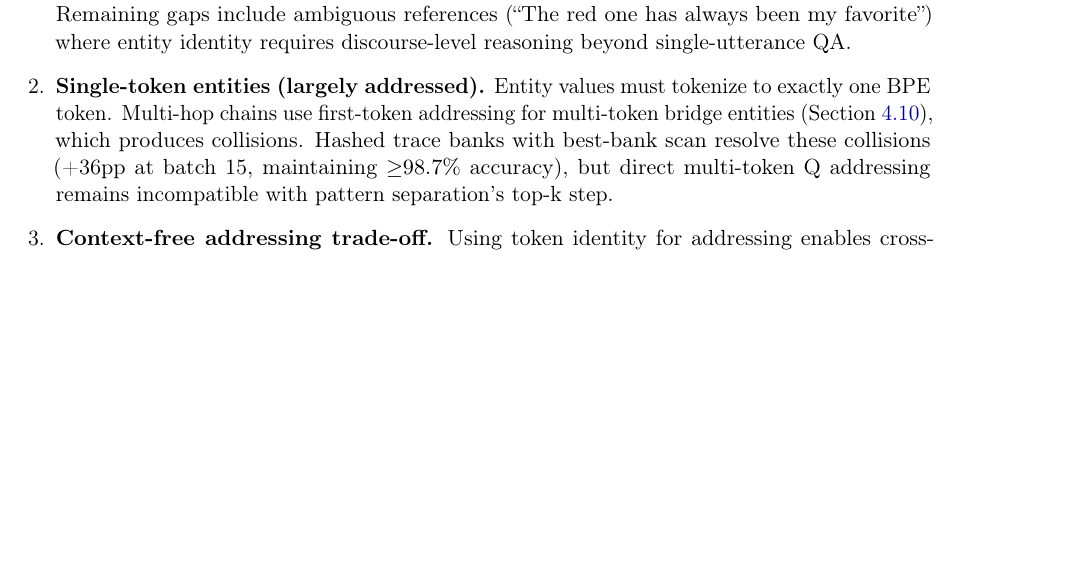
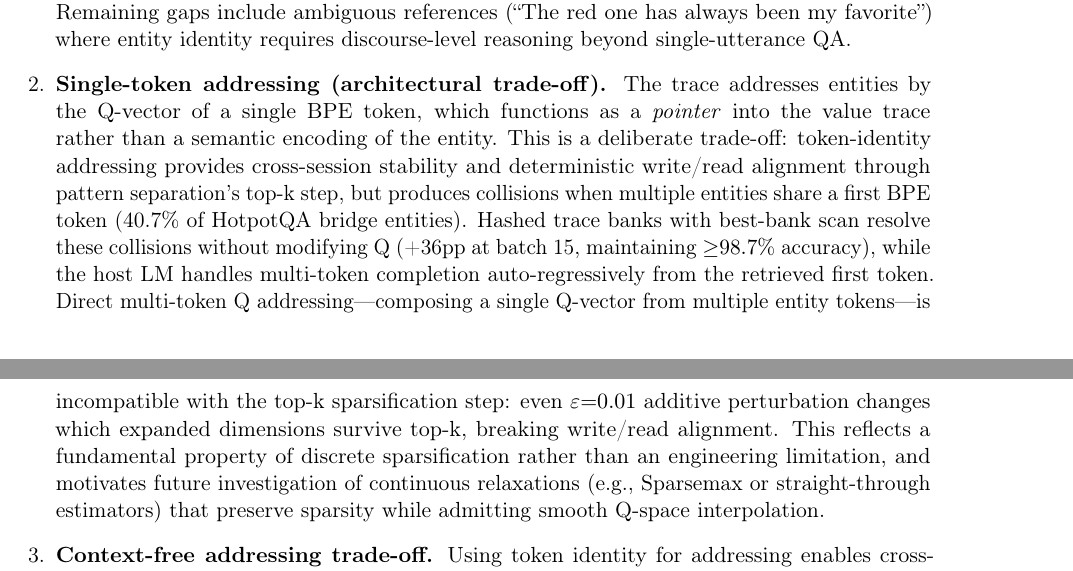
Before and after one commit to cnails/hebbian-trace-memory, a LaTeX paper (paper.tex): part of page 17 of 21 before the commit and two parts of pages 17 and 18 of 21 after it, the two joined at a grey line, cut so that both start at the same text, the shorter picture padded with empty space. Compiled offline with pdfLaTeX.

Commit message:
about single-token

```diff
--- a/paper.tex
+++ b/paper.tex
@@ -649,7 +649,7 @@ We identify five concrete limitations, noting where recent extensions have parti
 \begin{enumerate}[leftmargin=*]
   \item \textbf{Structured input dependency (largely addressed).} The core trace mechanism is format-agnostic---it requires only (concept\_token\_id, entity\_token\_id) pairs. The LLM-based extraction pipeline (Section~\ref{sec:freetext}) achieves 94\% F1 on unconstrained free-form text where regex extraction fails entirely, demonstrating that the bottleneck was extraction, not storage. Remaining gaps include ambiguous references (``The red one has always been my favorite'') where entity identity requires discourse-level reasoning beyond single-utterance QA.
 
-  \item \textbf{Single-token entities (largely addressed).} Entity values must tokenize to exactly one BPE token. Multi-hop chains use first-token addressing for multi-token bridge entities (Section~\ref{sec:multihop_exp}), which produces collisions. Hashed trace banks with best-bank scan resolve these collisions (+36pp at batch 15, maintaining ${\geq}98.7\%$ accuracy), but direct multi-token Q addressing remains incompatible with pattern separation's top-k step.
+  \item \textbf{Single-token addressing (architectural trade-off).} The trace addresses entities by the Q-vector of a single BPE token, which functions as a \emph{pointer} into the value trace rather than a semantic encoding of the entity. This is a deliberate trade-off: token-identity addressing provides cross-session stability and deterministic write/read alignment through pattern separation's top-k step, but produces collisions when multiple entities share a first BPE token (40.7\% of HotpotQA bridge entities). Hashed trace banks with best-bank scan resolve these collisions without modifying Q (+36pp at batch 15, maintaining ${\geq}98.7\%$ accuracy), while the host LM handles multi-token completion auto-regressively from the retrieved first token. Direct multi-token Q addressing---composing a single Q-vector from multiple entity tokens---is incompatible with the top-k sparsification step: even $\varepsilon{=}0.01$ additive perturbation changes which expanded dimensions survive top-k, breaking write/read alignment. This reflects a fundamental property of discrete sparsification rather than an engineering limitation, and motivates future investigation of continuous relaxations (e.g., Sparsemax or straight-through estimators) that preserve sparsity while admitting smooth Q-space interpolation.
 
   \item \textbf{Context-free addressing trade-off.} Using token identity for addressing enables cross-session stability but cannot distinguish ``my name'' from ``Alice's name''. $\mathbf{T}_{\text{auto}}$ partially mitigates the related paraphrase problem, but the ownership-discrimination Pareto trade-off (Section~\ref{sec:context_enriched}) remains unresolved.
 
```
